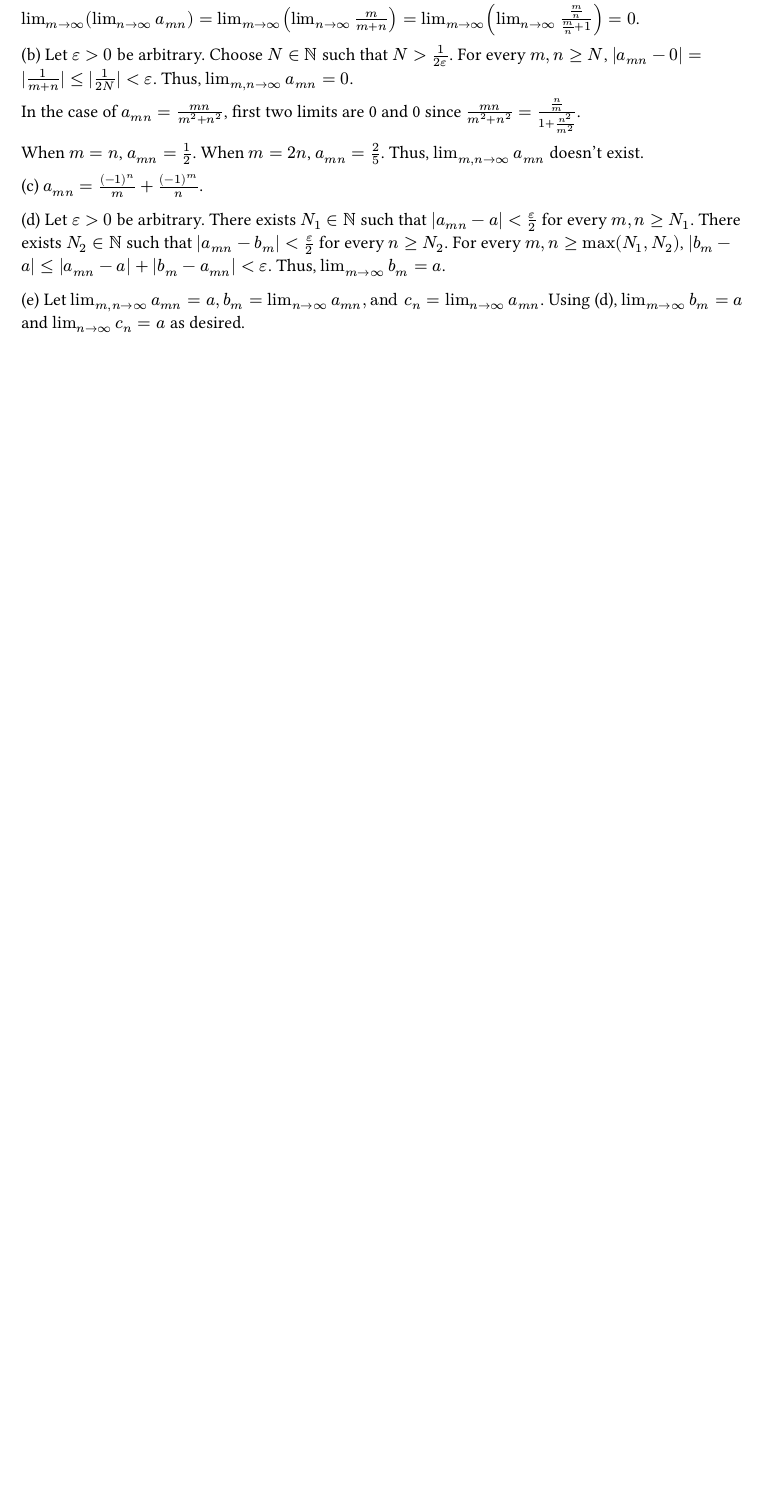
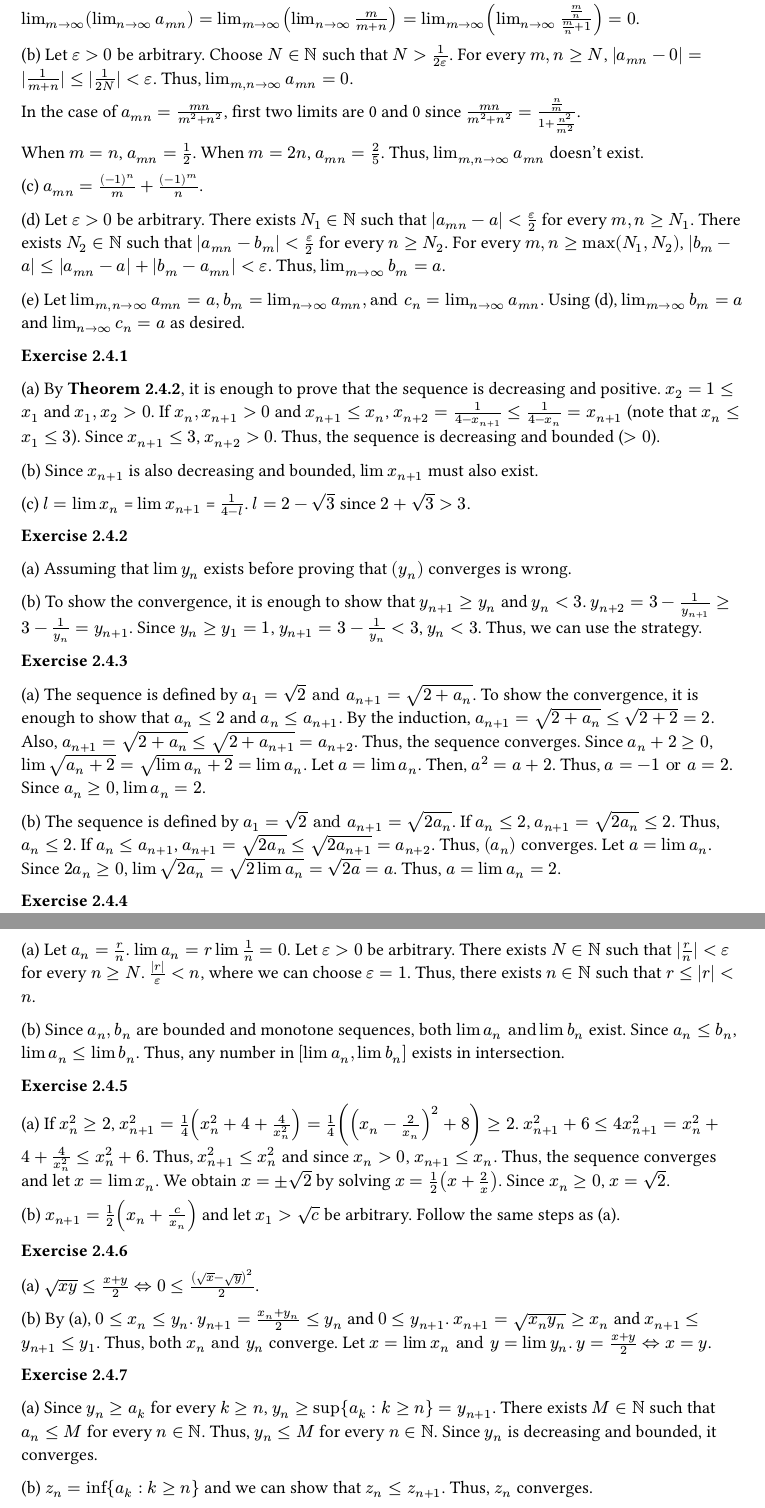
Before and after one commit to rexes-ND/mnrd, a Typst document (understanding-analysis-2e/ch2.typ): part of page 4 of 4 before the commit and two parts of pages 4 and 5 of 6 after it, the two joined at a grey line, cut so that both start at the same text, the shorter picture padded with empty space. Compiled offline with Typst 0.15.

Commit message:
[understanding-analysis-2e]: finish 2.4 The Monotone Convergence Theorem and a First Look at Infinite Series

```diff
--- a/understanding-analysis-2e/ch2.typ
+++ b/understanding-analysis-2e/ch2.typ
@@ -321,3 +321,133 @@ Thus, $lim_(m->infinity) b_m = a$.
 (e)
 Let $lim_(m,n -> infinity) a_(m n) = a, b_m = lim_(n->infinity) a_(m n), "and" c_n = lim_(n->infinity) a_(m n)$.
 Using (d), $lim_(m->infinity) b_m = a$ and $lim_(n->infinity) c_n = a$ as desired.
+
+*Exercise 2.4.1*
+
+(a)
+By *Theorem 2.4.2*, it is enough to prove that the sequence is decreasing and positive.
+$x_2 = 1 <= x_1$ and $x_1, x_2 > 0$.
+If $x_n, x_(n+1) > 0$ and $x_(n+1) <= x_n$, $x_(n+2) = 1 / (4-x_(n+1)) <= 1 / (4-x_n) = x_(n+1)$
+(note that $x_n <= x_1 <= 3$). Since $x_(n+1) <= 3$, $x_(n+2) > 0$.
+Thus, the sequence is decreasing and bounded ($>0$).
+
+(b)
+Since $x_(n+1)$ is also decreasing and bounded, $lim x_(n+1)$ must also exist.
+
+(c)
+$l = lim x_n$ = $lim x_(n+1)$ = $1 / (4 - l)$. $l = 2 - sqrt(3)$ since $2 + sqrt(3) > 3$.
+
+*Exercise 2.4.2*
+
+(a)
+Assuming that $lim y_n$ exists before proving that $(y_n)$ converges is wrong.
+
+(b)
+To show the convergence, it is enough to show that $y_(n+1) >= y_n$ and $y_n < 3$.
+$y_(n+2) = 3 - 1/y_(n+1) >= 3 - 1/y_n = y_(n+1)$. Since $y_n >= y_1 = 1$, $y_(n+1) = 3 - 1/y_n < 3$, $y_n < 3$.
+Thus, we can use the strategy.
+
+*Exercise 2.4.3*
+
+(a)
+The sequence is defined by $a_1 = sqrt(2) "and" a_(n+1) = sqrt(2 + a_n)$.
+To show the convergence, it is enough to show that $a_n <= 2$ and $a_n <= a_(n+1)$.
+By the induction, $a_(n+1) = sqrt(2 + a_n) <= sqrt(2 + 2) = 2$.
+Also, $a_(n+1) = sqrt(2 + a_n) <= sqrt(2 + a_(n+1)) = a_(n+2)$.
+Thus, the sequence converges.
+Since $a_n + 2 >= 0$, $lim sqrt(a_n + 2) = sqrt(lim a_n + 2) = lim a_n$.
+Let $a = lim a_n$.
+Then, $a^2 = a + 2$.
+Thus, $a = -1 "or" a = 2$.
+Since $a_n >= 0$, $lim a_n = 2$.
+
+(b)
+The sequence is defined by $a_1 = sqrt(2) "and" a_(n+1) = sqrt(2 a_n)$.
+If $a_n <= 2$, $a_(n+1) = sqrt(2 a_n) <= 2$. Thus, $a_n <= 2$.
+If $a_n <= a_(n+1)$, $a_(n+1) = sqrt(2 a_n) <= sqrt(2 a_(n+1)) = a_(n+2)$.
+Thus, $(a_n)$ converges.
+Let $a = lim a_n$.
+Since $2 a_n >= 0$, $lim sqrt(2 a_n) =sqrt(2 lim a_n) = sqrt(2 a) = a$.
+Thus, $a = lim a_n = 2$.
+
+*Exercise 2.4.4*
+
+(a)
+Let $a_n = r / n$.
+$lim a_n = r lim 1 / n = 0$.
+Let $epsilon > 0$ be arbitrary.
+There exists $N in NN$ such that $|r/n| < epsilon$ for every $n >= N$.
+$(|r|) / epsilon < n$, where we can choose $epsilon = 1$.
+Thus, there exists $n in NN$ such that $r <= |r| < n$.
+
+(b)
+Since $a_n, b_n$ are bounded and monotone sequences, both $lim a_n "and" lim b_n$ exist.
+Since $a_n <= b_n$, $lim a_n <= lim b_n$.
+Thus, any number in $[lim a_n, lim b_n]$ exists in intersection.
+
+*Exercise 2.4.5*
+
+(a)
+If $x_n^2 >= 2$, $x_(n+1)^2 = 1/4 (x_n^2 + 4 + 4/x_n^2) = 1/4 ((x_n - 2/x_n)^2 + 8) >= 2$.
+$x_(n+1)^2 + 6 <= 4 x_(n+1)^2 = x_n^2 + 4 + 4 / x_n^2 <= x_n^2 + 6$.
+Thus, $x_(n+1)^2 <= x_n^2$ and since $x_n > 0$, $x_(n+1) <= x_n$.
+Thus, the sequence converges and let $x = lim x_n$.
+We obtain $x = plus.minus sqrt(2)$ by solving $x = 1/2 (x + 2 / x)$.
+Since $x_n >= 0$, $x = sqrt(2)$.
+
+(b)
+$x_(n+1) = 1/2(x_n + c / x_n)$ and let $x_1 > sqrt(c)$ be arbitrary.
+Follow the same steps as (a).
+
+*Exercise 2.4.6*
+
+(a)
+$sqrt(x y) <= (x + y)/ 2 <=> 0 <= (sqrt(x) - sqrt(y))^2/2$.
+
+(b)
+By (a), $0 <= x_n <= y_n$.
+$y_(n+1) = (x_n + y_n)/2 <= y_n$ and $0 <= y_(n+1)$.
+$x_(n+1) = sqrt(x_n y_n) >= x_n$ and $x_(n+1) <= y_(n+1) <= y_1$.
+Thus, both $x_n "and" y_n$ converge. Let $x = lim x_n "and" y = lim y_n$.
+$y = (x + y) / 2 <=> x = y$.
+
+*Exercise 2.4.7*
+
+(a)
+Since $y_n >= a_k$ for every $k >= n$, $y_n >= sup{a_k : k >= n} = y_(n+1)$.
+There exists $M in NN$ such that $a_n <= M$ for every $n in NN$.
+Thus, $y_n <= M$ for every $n in NN$.
+Since $y_n$ is decreasing and bounded, it converges.
+
+(b)
+$z_n = inf{a_k : k >= n}$ and we can show that $z_n <= z_(n+1)$.
+Thus, $z_n$ converges.
+
+(c)
+Since $z_n <= y_n$, $lim z_n <= lim y_n$ by *Theorem 2.3.4*.
+Consider $a_n = (-1)^n$, where $y_n = 1 "and" z_n = -1$.
+
+(d)
+Since $z_n <= a_n <= y_n$, if $lim z_n = lim y_n$, then $lim a_n = lim z_n = lim y_n$.
+Assume that $lim a_n$ exists. Since $a_n <= y_n$, $lim a_n = a <= y = lim y_n$.
+Assume that $a < y$.
+There exists $N_1 in NN$ such that $|a_n_1 - a| < (y - a)/3 => a_n_1 < a + (y-a)/3$ for every $n_1 >= N_1$.
+There exists $N_2 in NN$ such that $|y_n_2 - y| < (y - a)/3 => y_n_2 > y - (y-a)/3$ for every $n_2 >= N_2$.
+$a_n_1 < a + (y-a)/3 = y - 2*(y-a)/3 < y_n_2 - (y-a)/3$ for $n_1 >= N_1 "and" n_2 >= N_2$.
+If $N = max(N_1, N_2)$, $a_n < y_N - (y-a)/3$ for $n >= N$, which contradicts the definition of $y_N$.
+Thus, $lim a_n = lim y_n$ and $lim a_n = lim z_n$ can be proven in similar manner.
+
+*Exercise 2.4.8*
+
+(a)
+$s_n = 1/2 + ... 1/2^n = 1 - 1/2^n$. $lim s_n = 1 - 0 = 1$.
+
+(b)
+$s_n = 1/(1 * 2) + 1/(2 * 3) + ... + 1/(n * (n+1)) = 1 - 1/2 + 1/2 - 1/3 + ... + 1/n - 1/(n+1) = 1 - 1/(n+1)$.
+$lim s_n = 1 - 0 = 1$.
+
+(c)
+$s_n = log(2/1) + log(3/2) + ... + log((n+1)/n) = log(2) - log(1) + log(3) - log(2) + ... + log(n+1) - log(n) = log(n+1)$.
+The series doesn't converge.
+
+*Exercise 2.4.9*
@@ -323,0 +461,7 @@ Using (d), $lim_(m->infinity) b_m = a$ and $lim_(n->infinity) c_n = a$ as desire
+*Exercise 2.4.10*
+
+(a)
+$p_m = (2 / 1)(3 / 2) ... ((n+1)/n) = n+1$. Thus, the sequence is divergent.
+
+(b)
+$s_n = a_1 + a_2 + ... + a_n < p_n = (1 + a_1)(1 + a_2) ... (1 + a_n) <= 3^(s_n) = 3^(a_1 + a_2 + ... + a_n)$.
```
Also changed, not shown: understanding-analysis-2e/ch2.typ (11 more changed lines).
